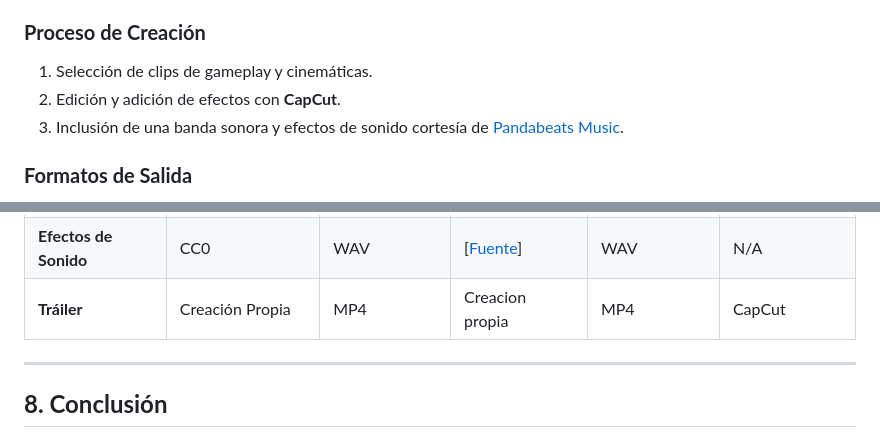
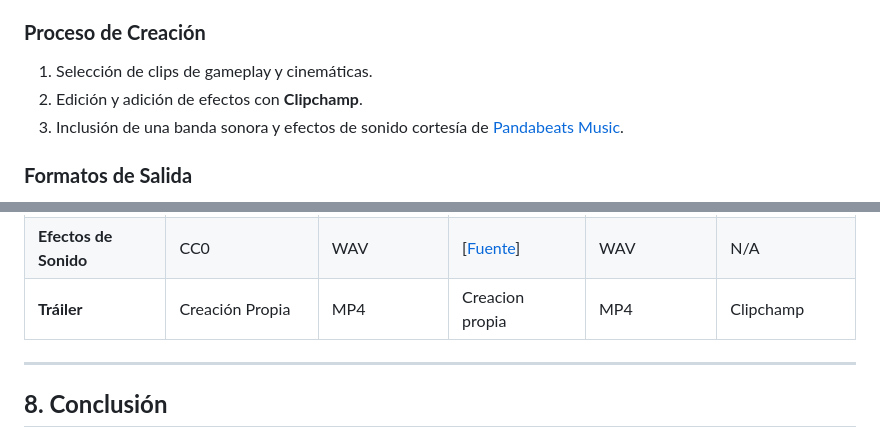
Before and after one commit to ImZiki/SonicRingRun, a Markdown page: README.md, 2 parts joined by grey strips. Drawn GitHub-style.

```diff
--- a/README.md
+++ b/README.md
@@ -73,7 +73,7 @@ Se ha creado un **tráiler promocional** para captar la esencia del juego, combi
 ### **Proceso de Creación**
 
 1.  Selección de clips de gameplay y cinemáticas.
-2.  Edición y adición de efectos con **CapCut**.
+2.  Edición y adición de efectos con **Clipchamp**.
 3.  Inclusión de una banda sonora y efectos de sonido cortesía de [Pandabeats Music](https://pandabeatsmusic.com).
 
 ### **Formatos de Salida**
@@ -92,7 +92,7 @@ Se ha creado un **tráiler promocional** para captar la esencia del juego, combi
 | **Spritesheets** | Creación Propia | PNG | [Fuente](https://www.freecodecamp.org/news/code-a-sonic-infinite-runner-game-in-javascript/) | PNG | N/A |
 | **Música** | CC0 / Creación Propia | WAV | [Fuente/Librería](https://pandabeatsmusic.com) | MP4 | N/A |
 | **Efectos de Sonido** | CC0 | WAV | [[Fuente](https://www.freecodecamp.org/news/code-a-sonic-infinite-runner-game-in-javascript/)] | WAV | N/A |
-| **Tráiler** | Creación Propia | MP4 | Creacion propia | MP4 | CapCut |
+| **Tráiler** | Creación Propia | MP4 | Creacion propia | MP4 | Clipchamp |
 
 * * * * *
 
```
Also changed, not shown: other parts of README.md (+1 -1 lines).
